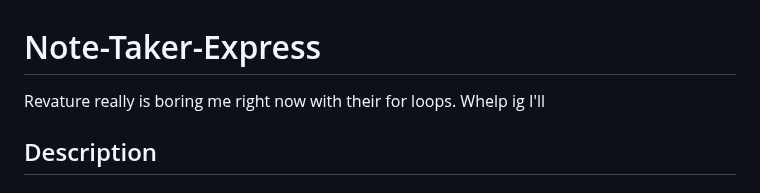
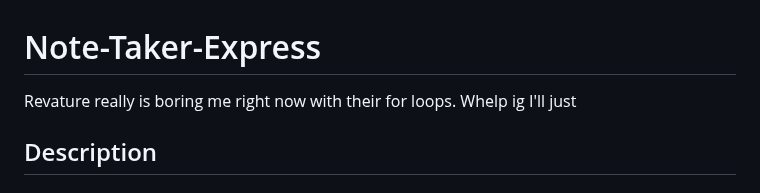
Before and after one commit to codingColinMcM/Note-Taker-Express, a Markdown page: README.md, the part around the change. Rendered like a GitHub page.

```diff
--- a/README.md
+++ b/README.md
@@ -1,6 +1,6 @@
 # Note-Taker-Express
 
-Revature really is boring me right now with their for loops. Whelp ig I'll
+Revature really is boring me right now with their for loops. Whelp ig I'll just
 
 ## Description
 
```
